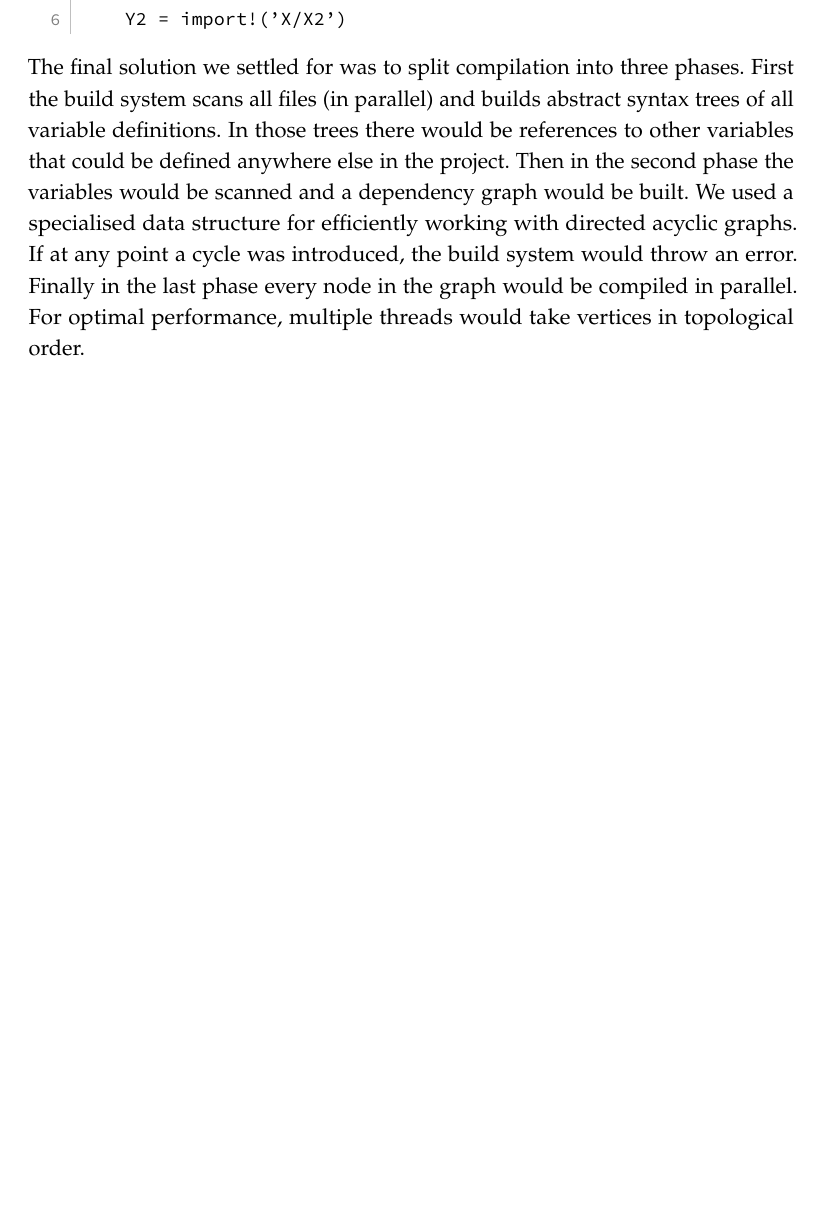
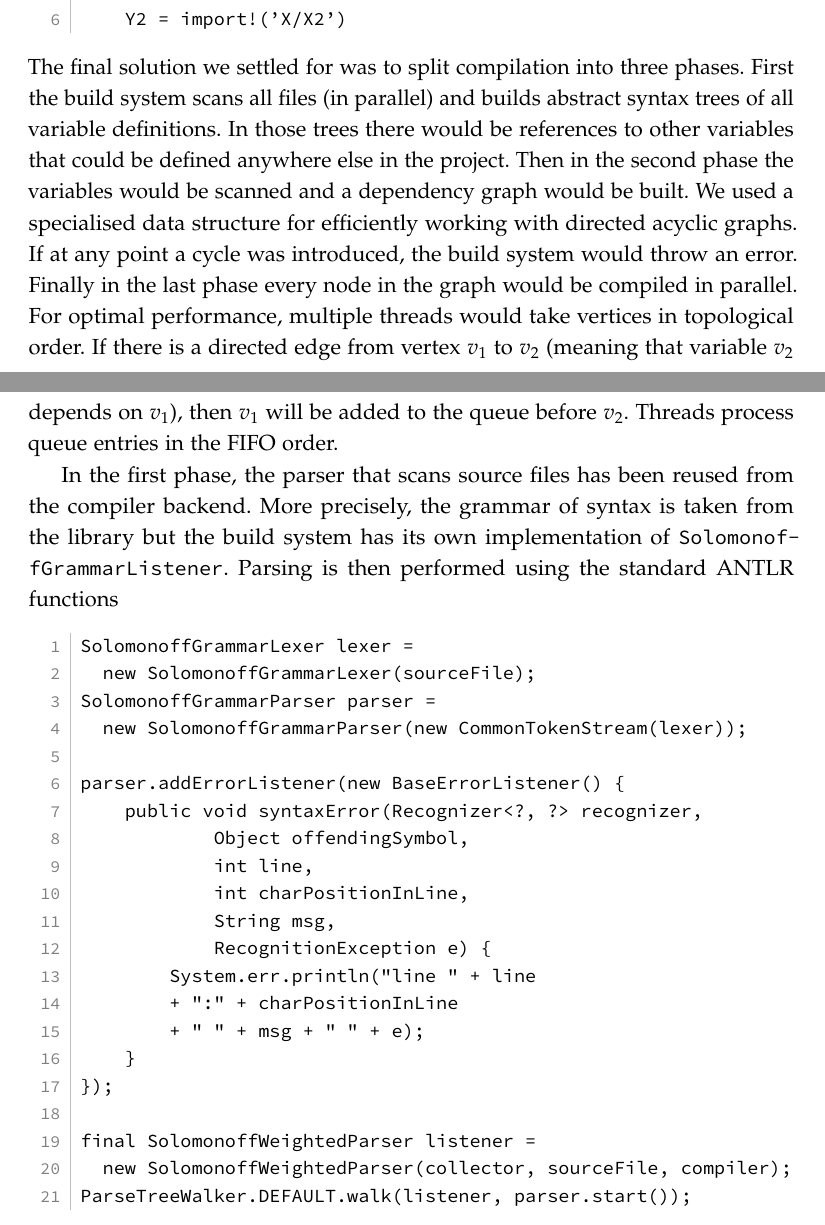
Before and after one commit to Alagris/MealyCompilerDocs, a LaTeX thesis (amuthesis/thesis.tex, which reads amuthesis/build_system.tex): part of page 19 of 26 before the commit and two parts of pages 19 and 20 of 27 after it, the two joined at a grey line, cut so that both start at the same text, the shorter picture padded with empty space. Compiled offline with pdfLaTeX.

Commit message:
scratches

```diff
--- a/amuthesis/build_system.tex
+++ b/amuthesis/build_system.tex
@@ -50,4 +74,29 @@ file Y.mealy:
     Y1 = 'b'
     Y2 = import!('X/X2')
 \end{lstlisting}
-The final solution we settled for was to split compilation into three phases. First the build system scans all files (in parallel) and builds abstract syntax trees of all variable definitions. In those trees there would be references to other variables that could be defined anywhere else in the project. Then in the second phase the variables would be scanned and a dependency graph would be built. We used a specialised data structure for efficiently working with directed acyclic graphs. If at any point a cycle was introduced, the build system would throw an error. Finally in the last phase every node in the graph would be compiled in parallel. For optimal performance, multiple threads would take vertices in topological order.
+The final solution we settled for was to split compilation into three phases. First the build system scans all files (in parallel) and builds abstract syntax trees of all variable definitions. In those trees there would be references to other variables that could be defined anywhere else in the project. Then in the second phase the variables would be scanned and a dependency graph would be built. We used a specialised data structure for efficiently working with directed acyclic graphs. If at any point a cycle was introduced, the build system would throw an error. Finally in the last phase every node in the graph would be compiled in parallel. For optimal performance, multiple threads would take vertices in topological order. If there is a directed edge from vertex $v_1$ to $v_2$ (meaning that variable $v_2$ depends on $v_1$), then $v_1$ will be added to the queue before $v_2$. Threads process queue entries in the FIFO order.
+
+In the first phase, the parser that scans source files has been reused from the compiler backend. More precisely, the grammar of syntax is taken from the library but the build system has its own implementation of \texttt{SolomonoffGrammarListener}. Parsing is then performed using the standard ANTLR functions
+\begin{lstlisting}
+SolomonoffGrammarLexer lexer =
+  new SolomonoffGrammarLexer(sourceFile);
+SolomonoffGrammarParser parser =
+  new SolomonoffGrammarParser(new CommonTokenStream(lexer));
+
+parser.addErrorListener(new BaseErrorListener() {
+    public void syntaxError(Recognizer<?, ?> recognizer,
+            Object offendingSymbol,
+            int line,
+            int charPositionInLine,
+            String msg,
+            RecognitionException e) {
+    	System.err.println("line " + line
+    	+ ":" + charPositionInLine
+    	+ " " + msg + " " + e);
+    }
+});
+
+final SolomonoffWeightedParser listener =
+  new SolomonoffWeightedParser(collector, sourceFile, compiler);
+ParseTreeWalker.DEFAULT.walk(listener, parser.start());
+\end{lstlisting}
```
Also changed, not shown: amuthesis/thesis.pdf, amuthesis/build_system.tex (30 more changed lines).
